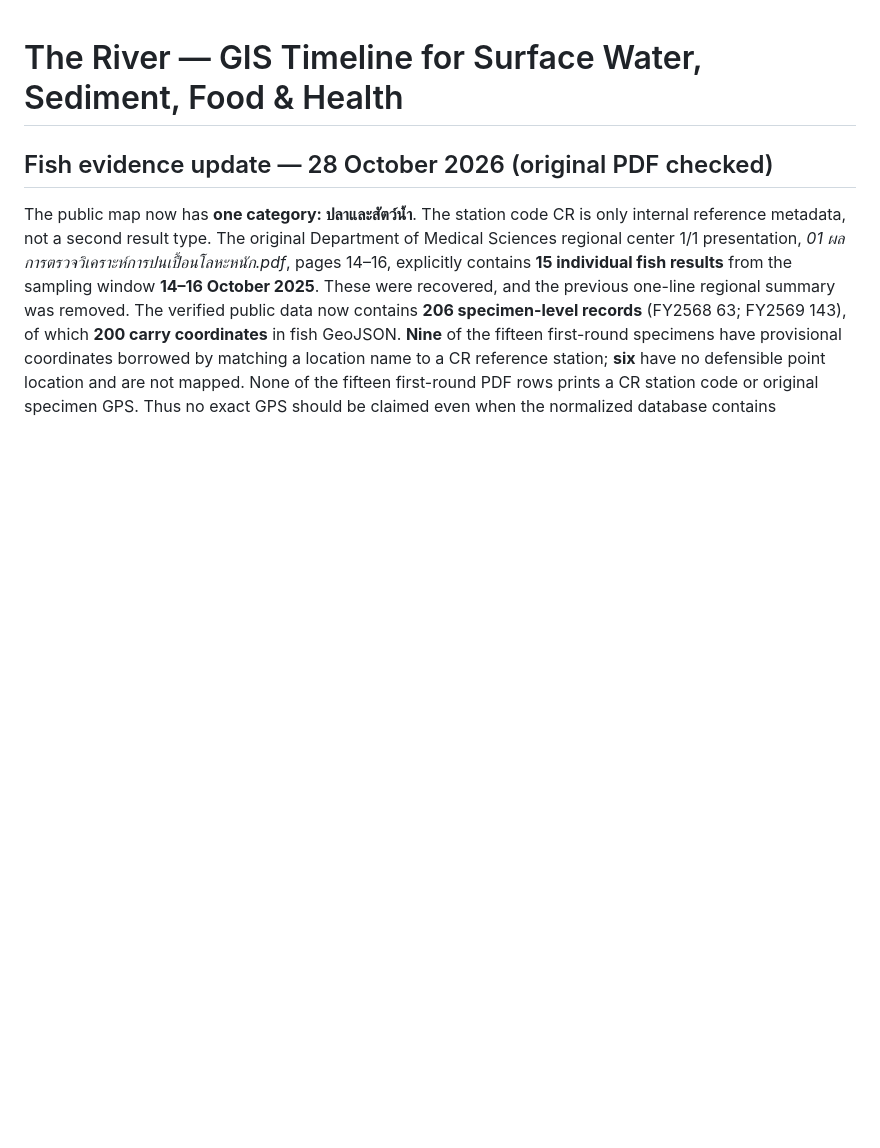
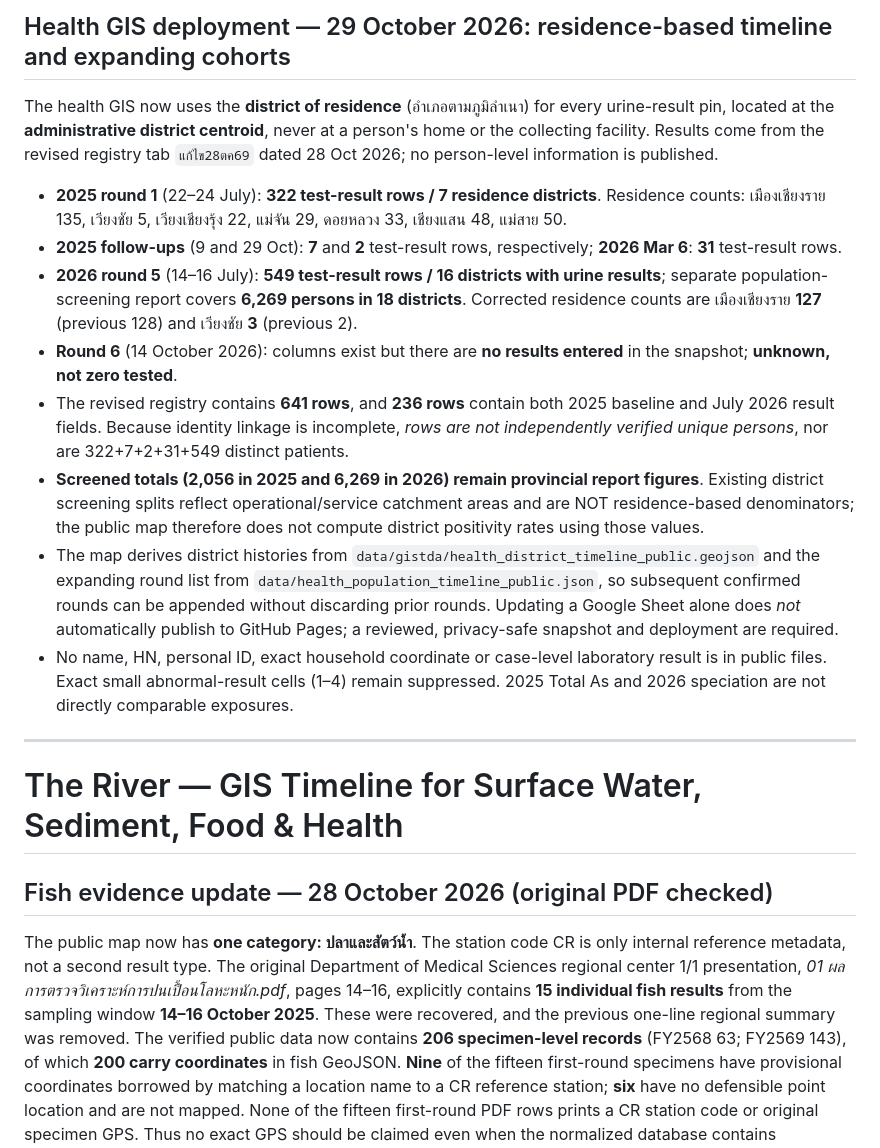
Before and after one commit to kongsak4807017/theriver, a Markdown page: README.md, the part around the change. Drawn GitHub-style; blank space fills up the shorter version.

Commit message:
docs(gis): describe release and expanding health cohorts

```diff
--- a/README.md
+++ b/README.md
@@ -1,3 +1,18 @@
+## Health GIS deployment — 29 October 2026: residence-based timeline and expanding cohorts
+
+The health GIS now uses the **district of residence** (อำเภอตามภูมิลำเนา) for every urine-result pin, located at the **administrative district centroid**, never at a person's home or the collecting facility. Results come from the revised registry tab `แก้ไข28ตค69` dated 28 Oct 2026; no person-level information is published.
+
+- **2025 round 1** (22–24 July): **322 test-result rows / 7 residence districts**. Residence counts: เมืองเชียงราย 135, เวียงชัย 5, เวียงเชียงรุ้ง 22, แม่จัน 29, ดอยหลวง 33, เชียงแสน 48, แม่สาย 50.
+- **2025 follow-ups** (9 and 29 Oct): **7** and **2** test-result rows, respectively; **2026 Mar 6**: **31** test-result rows.
+- **2026 round 5** (14–16 July): **549 test-result rows / 16 districts with urine results**; separate population-screening report covers **6,269 persons in 18 districts**. Corrected residence counts are เมืองเชียงราย **127** (previous 128) and เวียงชัย **3** (previous 2).
+- **Round 6** (14 October 2026): columns exist but there are **no results entered** in the snapshot; **unknown, not zero tested**.
+- The revised registry contains **641 rows**, and **236 rows** contain both 2025 baseline and July 2026 result fields. Because identity linkage is incomplete, *rows are not independently verified unique persons*, nor are 322+7+2+31+549 distinct patients.
+- **Screened totals (2,056 in 2025 and 6,269 in 2026) remain provincial report figures**. Existing district screening splits reflect operational/service catchment areas and are NOT residence-based denominators; the public map therefore does not compute district positivity rates using those values.
+- The map derives district histories from `data/gistda/health_district_timeline_public.geojson` and the expanding round list from `data/health_population_timeline_public.json`, so subsequent confirmed rounds can be appended without discarding prior rounds. Updating a Google Sheet alone does *not* automatically publish to GitHub Pages; a reviewed, privacy-safe snapshot and deployment are required.
+- No name, HN, personal ID, exact household coordinate or case-level laboratory result is in public files. Exact small abnormal-result cells (1–4) remain suppressed. 2025 Total As and 2026 speciation are not directly comparable exposures.
+
+---
+
 # The River — GIS Timeline for Surface Water, Sediment, Food & Health
 
 ## Fish evidence update — 28 October 2026 (original PDF checked)
```
